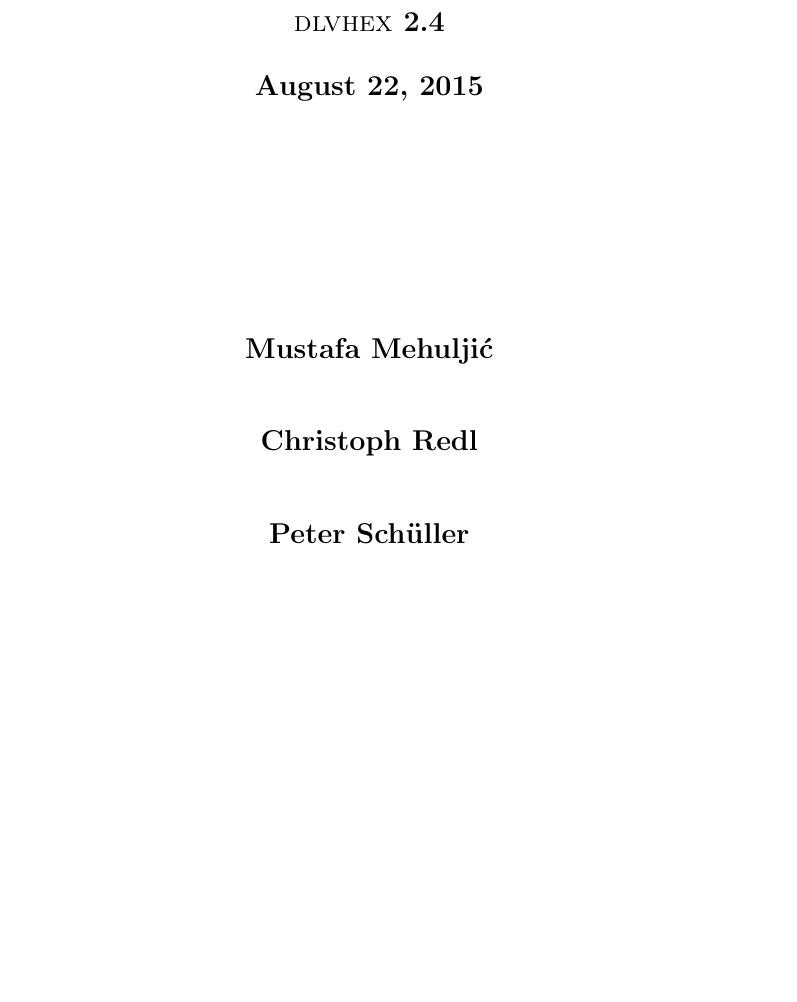
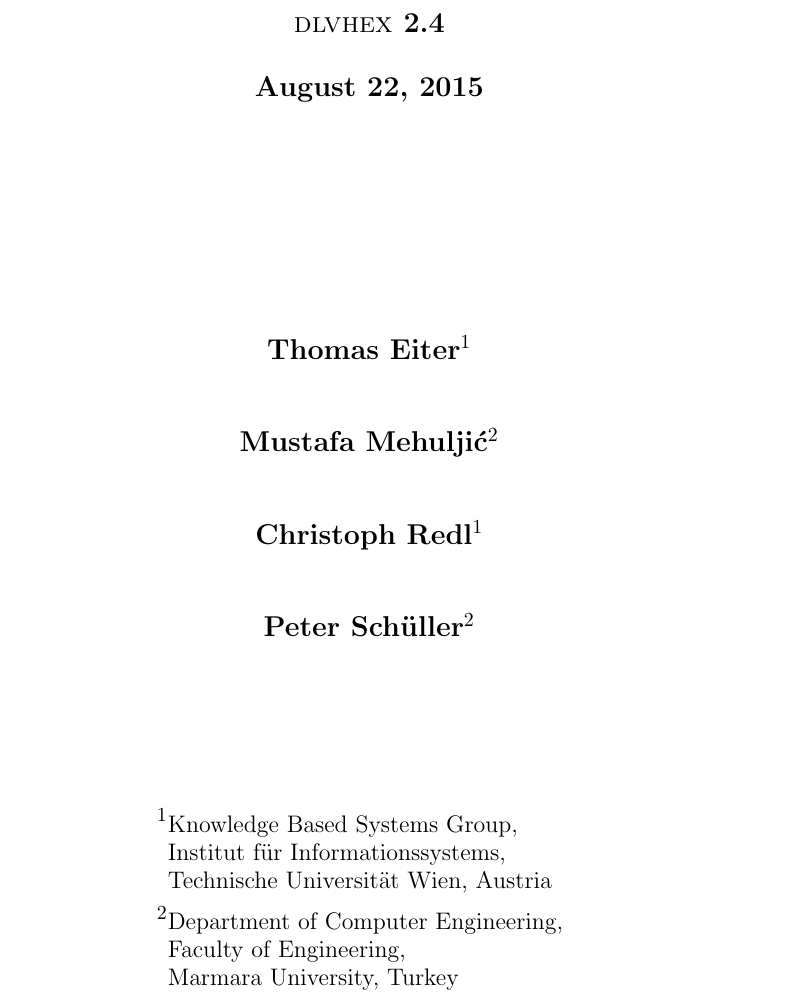
Before and after one commit to hexhex/manual, a LaTeX paper (Manual.tex): part of page 1 of 49, cut so that both start at the same text, the shorter picture padded with empty space. Compiled offline with pdfLaTeX.

Commit message:
updated authors and added affiliations

```diff
--- a/Manual.tex
+++ b/Manual.tex
@@ -91,9 +91,25 @@
         \vskip0.5cm
 	    {\Large \today}
         \vskip4cm
-        Mustafa Mehulji\'{c} \vskip1cm Christoph Redl \vskip1cm Peter Sch\"{u}ller
-        \vskip4cm
-
+        Thomas Eiter$^1$\\[1cm]
+        Mustafa Mehulji\'{c}$^2$ \\[1cm]
+        Christoph Redl$^1$ \\[1cm]
+        Peter Sch\"{u}ller$^2$ \\[1cm]
+        \vspace{2cm}
+        {
+        \large\mdseries
+        \begin{tabular}{r@{}l}
+        {\Large$^1$}
+          & Knowledge Based Systems Group,\\
+          & Institut f\"ur Informationssystems,\\
+          & Technische Universit\"at Wien, Austria \\[1ex]
+        {\Large$^2$}
+          & Department of Computer Engineering,\\
+          & Faculty of Engineering, \\
+          & Marmara University, Turkey \\
+        \end{tabular}
+        }
+        \vspace{4cm}
     }
 
 \end{titlepage}
```
